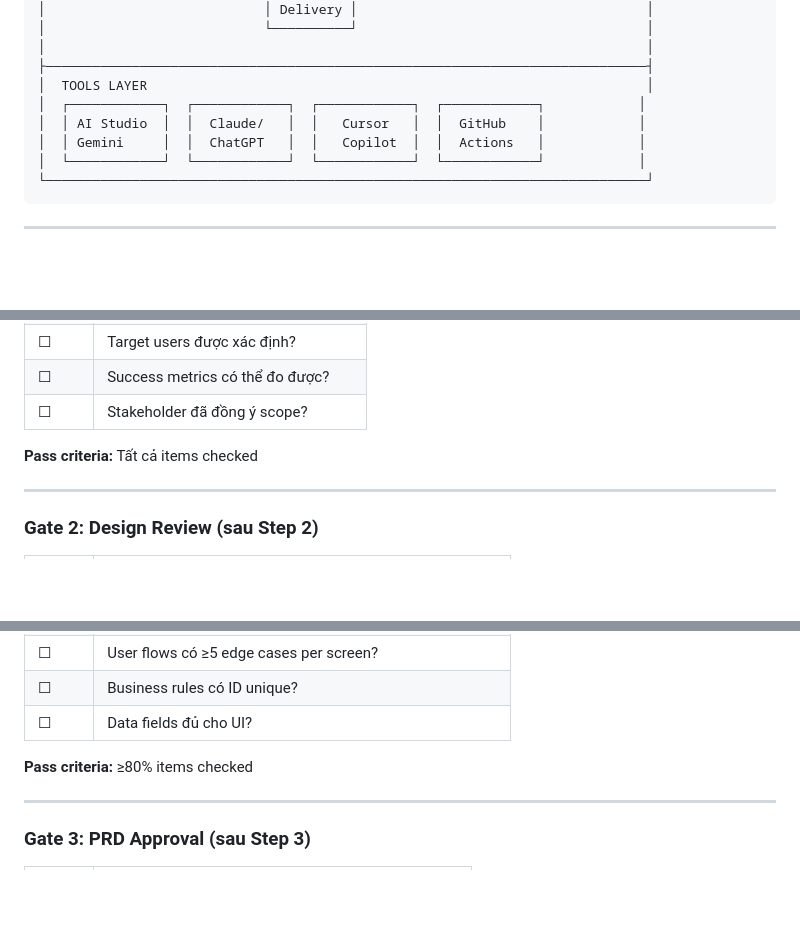
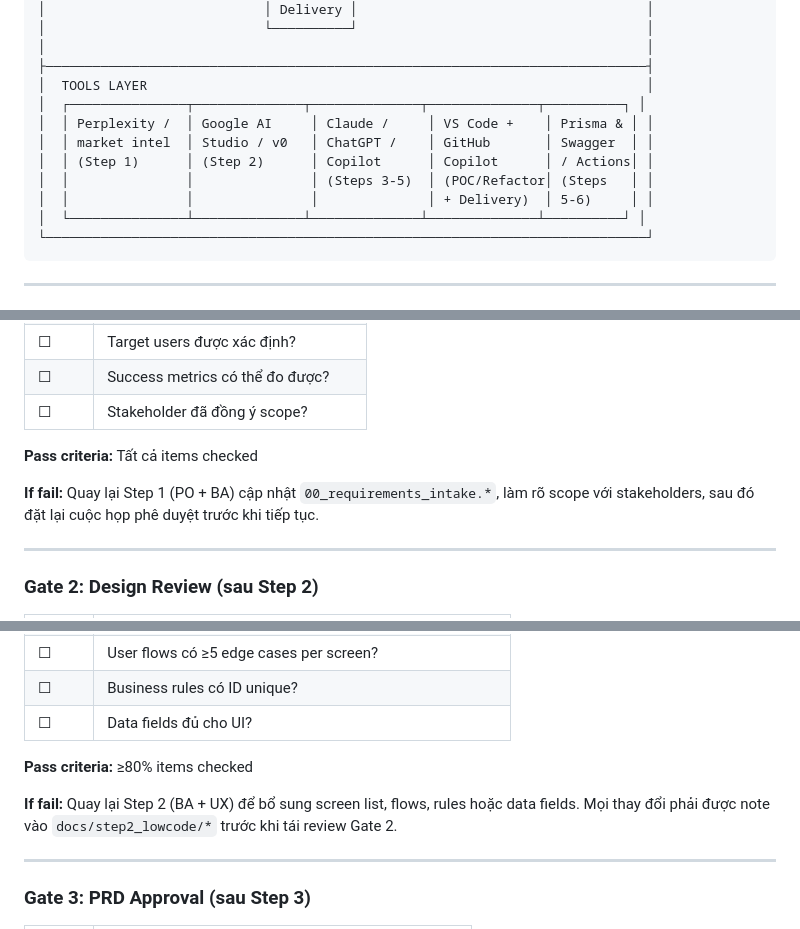
Before and after one commit to Ttuandatt/Seminar, a Markdown page: docs/proposed_method_framework.md, 3 parts joined by grey strips. Rendered like a GitHub page; blank space fills up the shorter version.

````diff
--- a/docs/proposed_method_framework.md
+++ b/docs/proposed_method_framework.md
@@ -64,10 +64,13 @@ Vibe Coding = Tăng tốc phát triển với AI + Kiểm soát chất lượng
 │                                                                             │
 ├─────────────────────────────────────────────────────────────────────────────┤
 │  TOOLS LAYER                                                                │
-│  ┌────────────┐  ┌────────────┐  ┌────────────┐  ┌────────────┐            │
-│  │ AI Studio  │  │  Claude/   │  │   Cursor   │  │  GitHub    │            │
-│  │ Gemini     │  │  ChatGPT   │  │   Copilot  │  │  Actions   │            │
-│  └────────────┘  └────────────┘  └────────────┘  └────────────┘            │
+│  ┌───────────────┬──────────────┬──────────────┬──────────────┬──────────┐ │
+│  │ Perplexity /  │ Google AI     │ Claude /     │ VS Code +    │ Prisma & │ │
+│  │ market intel  │ Studio / v0   │ ChatGPT /    │ GitHub       │ Swagger  │ │
+│  │ (Step 1)      │ (Step 2)      │ Copilot      │ Copilot      │ / Actions│ │
+│  │               │               │ (Steps 3-5)  │ (POC/Refactor│ (Steps   │ │
+│  │               │               │              │ + Delivery)  │ 5-6)     │ │
+│  └───────────────┴──────────────┴──────────────┴──────────────┴──────────┘ │
 └─────────────────────────────────────────────────────────────────────────────┘
 ```
 
@@ -207,6 +214,8 @@ Vibe Coding = Tăng tốc phát triển với AI + Kiểm soát chất lượng
 
 **Pass criteria:** Tất cả items checked
 
+**If fail:** Quay lại Step 1 (PO + BA) cập nhật `00_requirements_intake.*`, làm rõ scope với stakeholders, sau đó đặt lại cuộc họp phê duyệt trước khi tiếp tục.
+
 ---
 
 ### Gate 2: Design Review (sau Step 2)
@@ -220,6 +229,8 @@ Vibe Coding = Tăng tốc phát triển với AI + Kiểm soát chất lượng
 | ☐ | Data fields đủ cho UI? |
 
 **Pass criteria:** ≥80% items checked
+
+**If fail:** Quay lại Step 2 (BA + UX) để bổ sung screen list, flows, rules hoặc data fields. Mọi thay đổi phải được note vào `docs/step2_lowcode/*` trước khi tái review Gate 2.
 
 ---
 
````
Also changed, not shown: other parts of docs/proposed_method_framework.md (+60 -33 lines).
